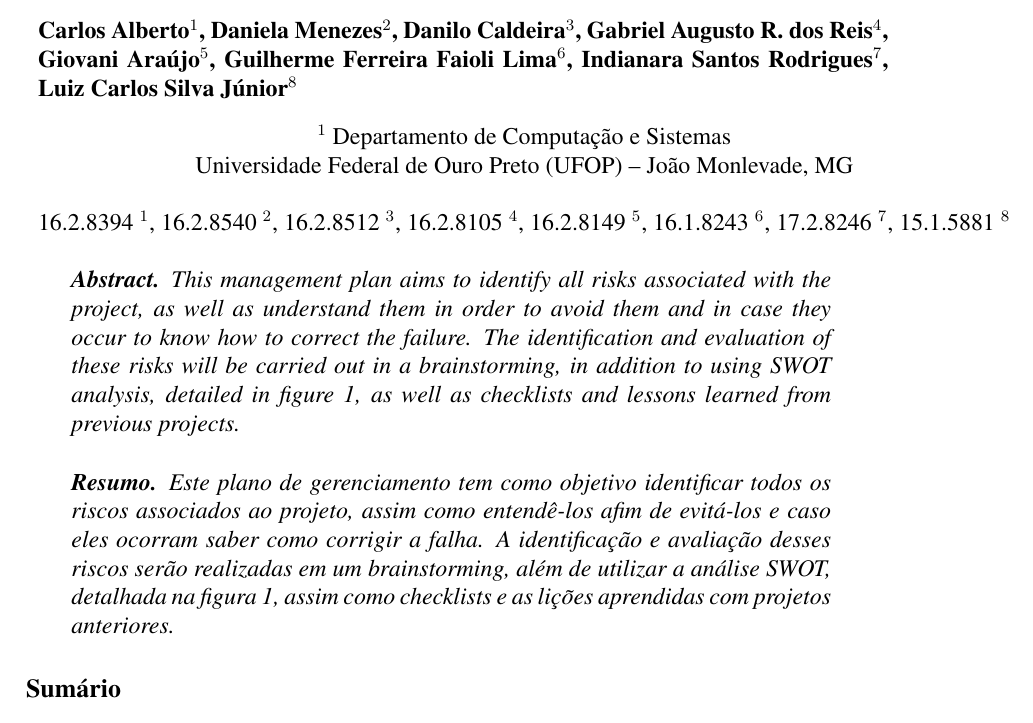
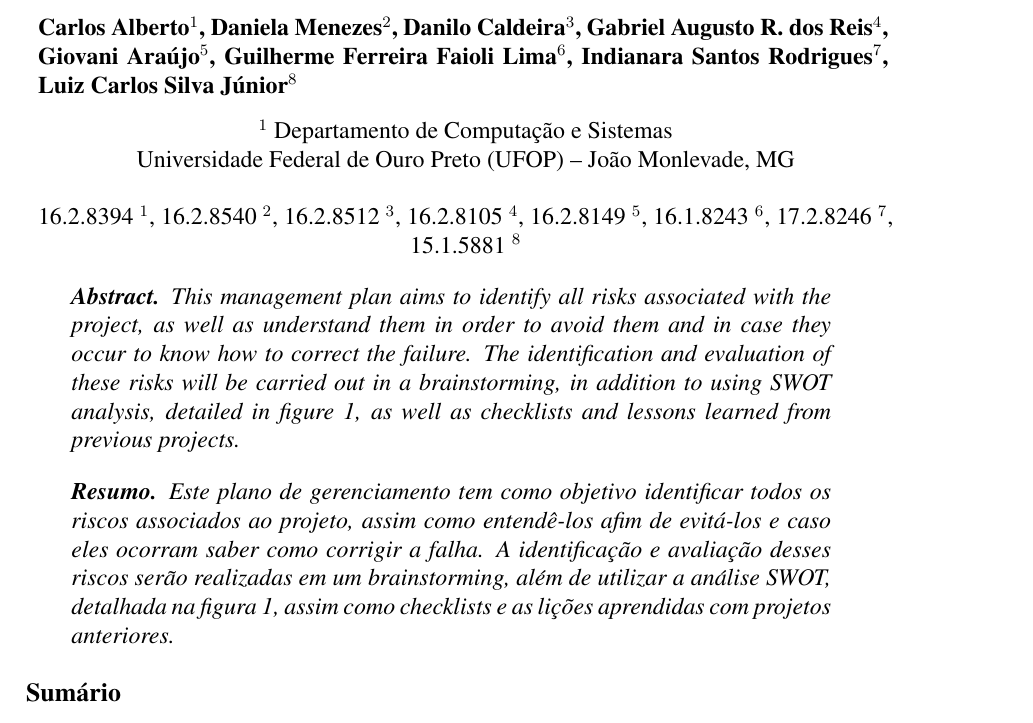
Before and after one commit to IndianaraSR/Plano-de-gerenciamento-de-software, a LaTeX paper (main.tex): part of page 1 of 14, cut so that both start at the same text. Compiled offline with pdfLaTeX.

Commit message:
Versão final corrigida

```diff
--- a/main.tex
+++ b/main.tex
@@ -32,7 +32,7 @@
     16.2.8105 \inst{4},
     16.2.8149 \inst{5},
     16.1.8243 \inst{6},
-    17.2.8246 \inst{7},
+    17.2.8246 \inst{7},\\
     15.1.5881 \inst{8}
 }
 
```
Also changed, not shown: Docx_E_Pdf/gerenciamento_de_software_riscos_v1.8.pdf (renamed from Docx_E_Pdf/gerenciamento_de_software_riscos_v1.8.FINAL.pdf), Docx_E_Pdf/gerenciamento_de_software_riscos_v1.9.FINAL.pdf (added).
